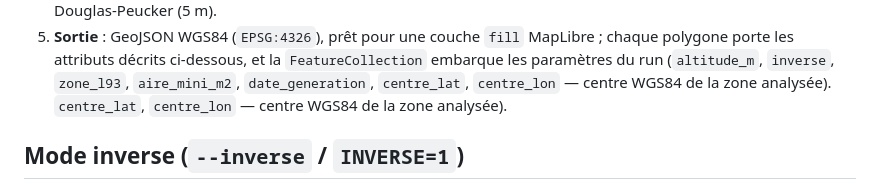
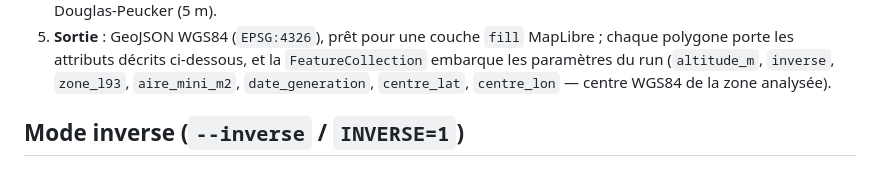
Before and after one commit to Cyrille37/portee-a-vue, a Markdown page: backend/poc03/README.md, the part around the change. Drawn GitHub-style.

Commit message:
PoC03 README: retire la ligne residuelle des parametres de run
Co-authored-by: Cyrille37 <Cyrille37@users.noreply.github.com>

```diff
--- a/backend/poc03/README.md
+++ b/backend/poc03/README.md
@@ -39,7 +39,6 @@ les masses — collines ou bâtiments — qui dépassent cet horizon.
    run (`altitude_m`, `inverse`, `zone_l93`, `aire_mini_m2`,
    `date_generation`, `centre_lat`, `centre_lon` — centre WGS84 de la zone
    analysée).
-   `centre_lat`, `centre_lon` — centre WGS84 de la zone analysée).
 
 ## Mode inverse (`--inverse` / `INVERSE=1`)
 
```
